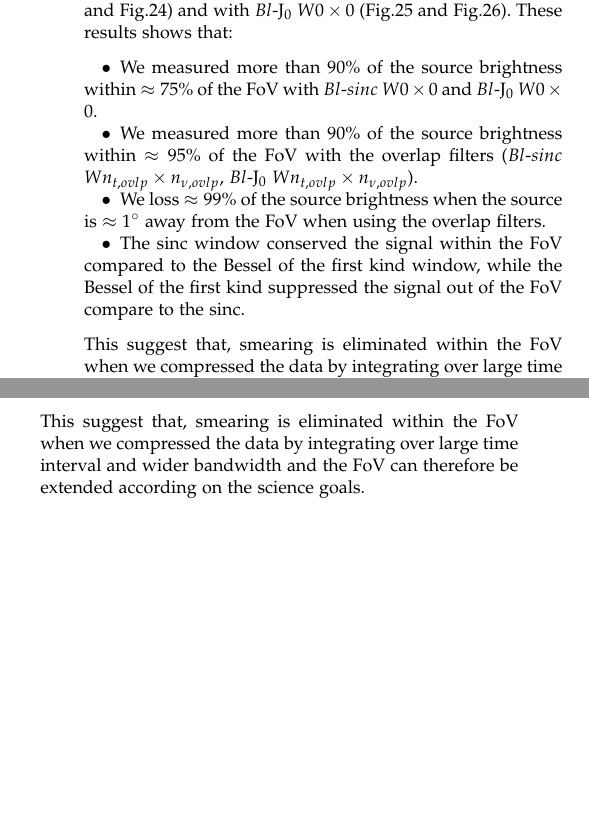
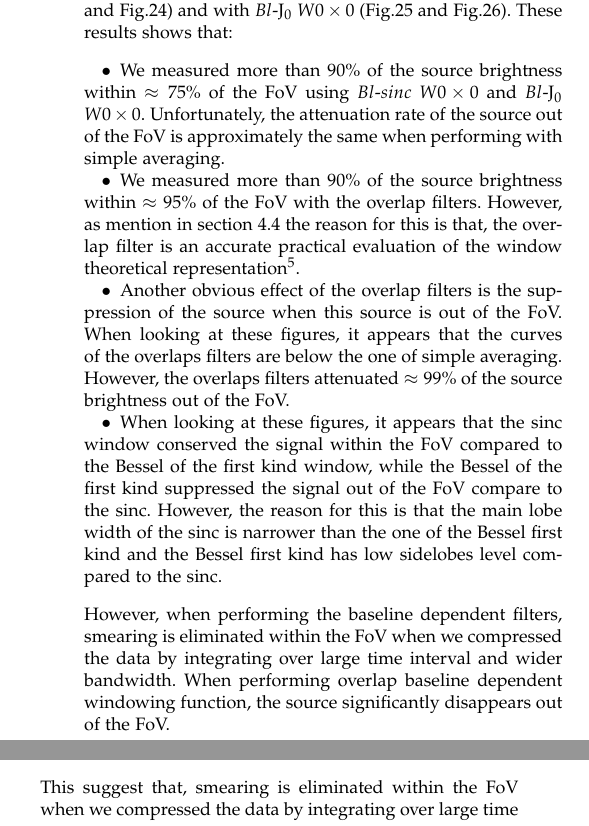
Before and after one commit to o-smirnov/Windowing-Functions, a LaTeX paper (m_paper.tex): two parts of the columns of page 10 of 14 before the commit and two parts of the columns of page 10 of 15 after it, joined at a grey line, cut so that both start at the same text, the shorter picture padded with empty space. Compiled offline with pdfLaTeX; a LaTeX package or settings file that is missing is left out.

Commit message:
simulation results descriptions

```diff
--- a/m_paper.tex
+++ b/m_paper.tex
@@ -856,17 +857,26 @@ These results shows that $\approx 75\%$  of the source brightness within the FoV
 \times 0$ (see Fig.\ref{fig:Bl-sinc-FoV2} and Fig.\ref{fig:Bl-sinc-FoV4}) and with $Bl$-J$_0$ $W0\times0$ (Fig.\ref{fig:Bl-bessel-FoV2} and
 Fig.\ref{fig:Bl-bessel-FoV4}). These results shows that:
 \begin{itemize}
- \item We measured more than 90\% of the source brightness within $\approx 75\%$ of the FoV with $Bl$-$sinc$ $W0 \times 0$ and
-      $Bl$-J$_0$ $W0\times0$.
- \item We measured more than 90\% of the source brightness within $\approx 95\%$ of the FoV with the overlap filters ($Bl$-$sinc$
-     $W n_{t,ovlp} \times n_{\nu,ovlp}$, $Bl$-J$_0$ $W n_{t,ovlp} \times n_{\nu,ovlp}$).
- \item We loss $\approx 99\%$ of the source brightness when the source is $\approx 1^{\circ}$ away from the FoV when using the overlap
-filters.
-  \item The sinc window conserved the signal within the FoV compared to the Bessel of the first kind window, while the Bessel of the first
-kind suppressed the signal out of the FoV compare to the sinc.
+ \item We measured more than $90\%$ of the source brightness within $\approx 75\%$ of the FoV using $Bl$-$sinc$ $W0 \times 0$ and
+      $Bl$-J$_0$ $W0\times0$. Unfortunately, the attenuation rate of the source out of the FoV is approximately the same when performing
+with simple averaging.
+ \item We measured more than $90\%$ of the source brightness within $\approx 95\%$ of the FoV with the overlap filters. However, as mention
+in section \ref{subsec:Windowing functions} the reason for this is that, the overlap filter is an accurate practical evaluation of the
+window theoretical representation\footnote{windowing function theoretically extend to infinitely}.
+ \item Another obvious effect of the overlap filters is the suppression of the source when this source is out of the FoV. When
+looking at these figures, it appears that the curves of the overlaps filters are below the one of simple averaging.  However, the overlaps
+filters attenuated $\approx 99\%$ of the source brightness out of the FoV.
+  \item  When
+looking at these figures, it appears that the sinc window conserved the signal within the FoV compared to the Bessel of the
+first kind window, while the Bessel of the first kind suppressed the signal out of the FoV compare to the sinc. However, the reason for
+this is that
+the main lobe width of the sinc is narrower than the one of the Bessel first kind and the Bessel first kind has low
+sidelobes level compared to the sinc.
 \end{itemize}
-This suggest that, smearing is eliminated within the FoV when we compressed the data by integrating over large time interval and wider
-bandwidth and the FoV can therefore be extended according on the science goals.
+However, when performing the
+baseline dependent ﬁlters, smearing is eliminated within the FoV when we compressed
+the data by integrating over large time interval and wider bandwidth. When performing overlap baseline dependent windowing function, the
+source significantly disappears out of the FoV.
 \begin{figure*}
   \centering
 \begin{minipage}{0.45\linewidth}\includegraphics[width=1\textwidth]{./Figures/Bl-sinc-FoV2-vla.pdf}\caption{Overlap
```
Also changed, not shown: m_paper.pdf, m_paper.tex (5 more changed lines), 2 other files.
